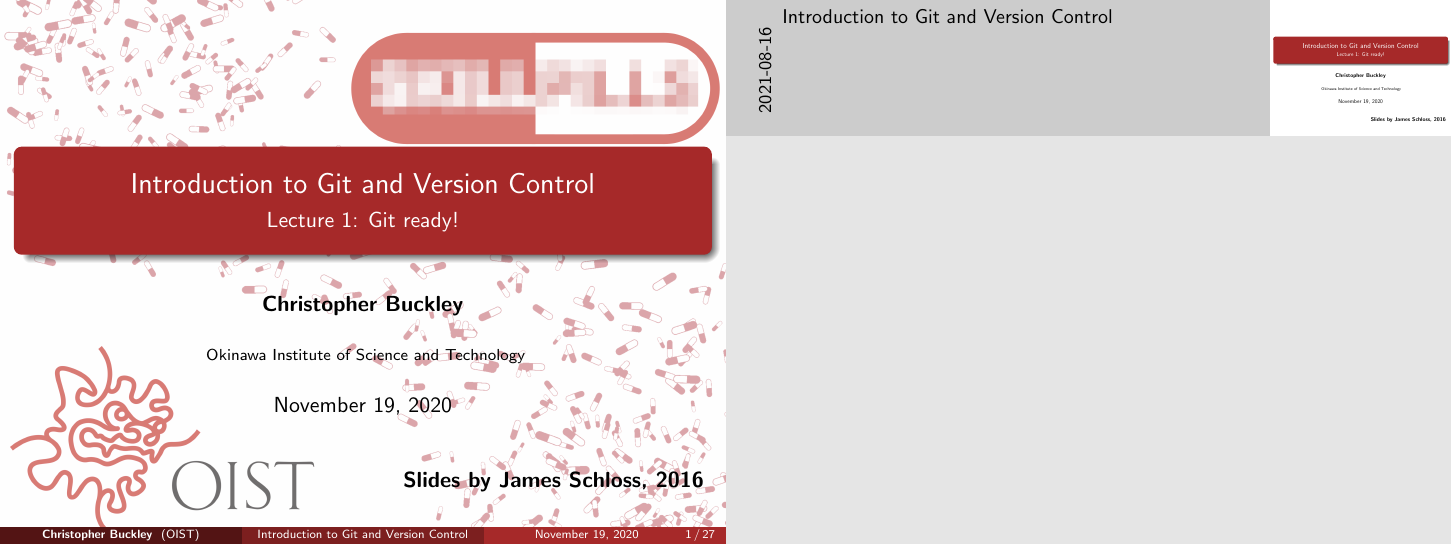
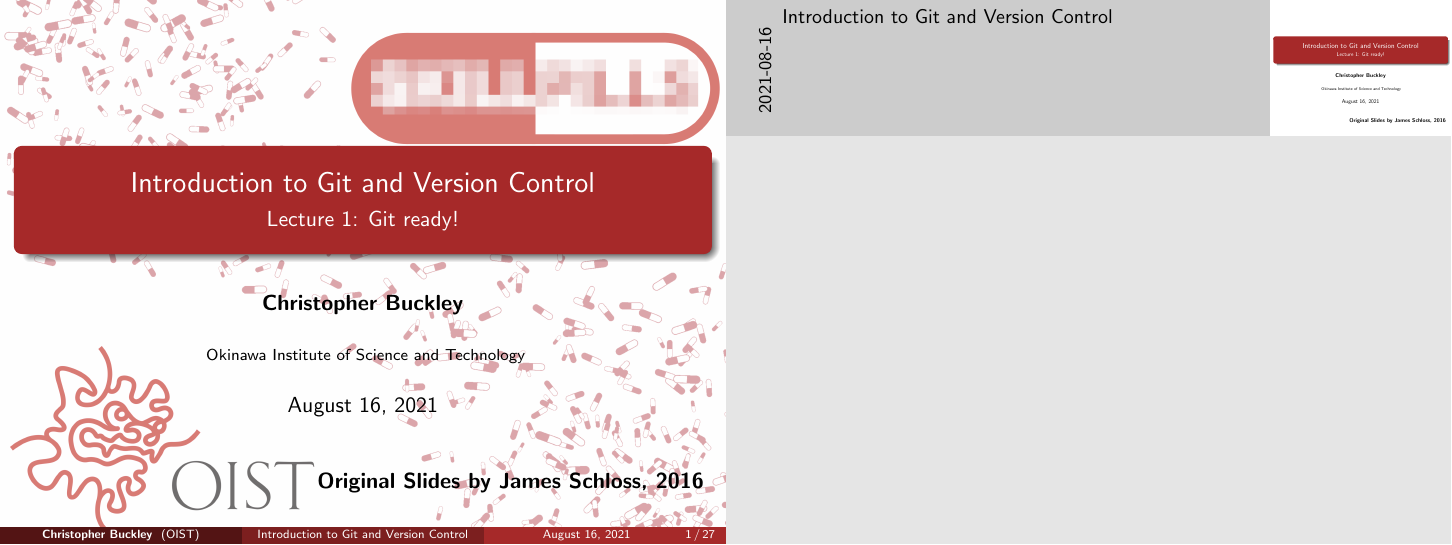
Before and after one commit to oist/skillpill-git, LaTeX slides (day1/lecture.tex): page 1 of 27. Compiled offline with pdfLaTeX.

Commit message:
Updated date and clarified James made the original slides

```diff
--- a/day1/lecture.tex
+++ b/day1/lecture.tex
@@ -86,7 +86,7 @@
 Okinawa Institute of Science and Technology \\ % Your institution for the title page
 %\textit{james.schloss@oist.jp} % Your email address
 }
-\date{November 19, 2020} % Date of the presentation
+\date{August 16, 2021} % Date of the presentation
 
 \begin{document}
 
@@ -95,7 +95,7 @@
 \begin{frame}
 \vspace*{1.4cm}
 \titlepage % Print the title page as the first slide
-\hfill \textbf{Slides by James Schloss, 2016}
+\hfill \textbf{Original Slides by James Schloss, 2016}
 \end{frame}
 
 \setbeamertemplate{background}{} % No background logo after title frame
```
